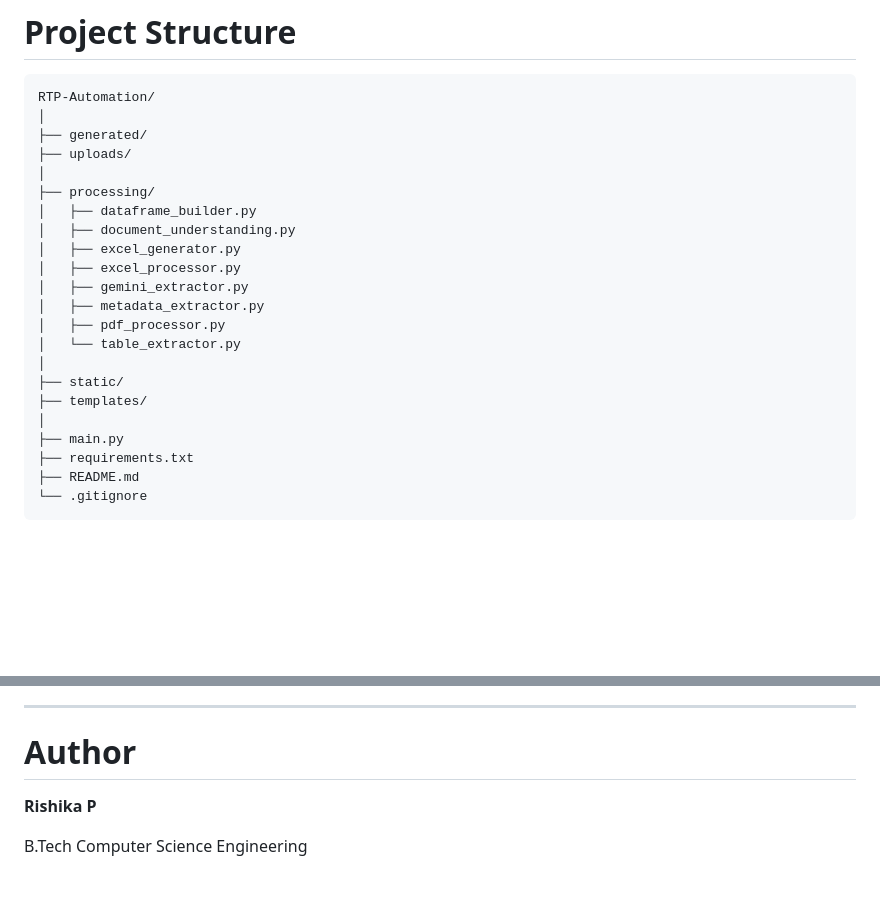
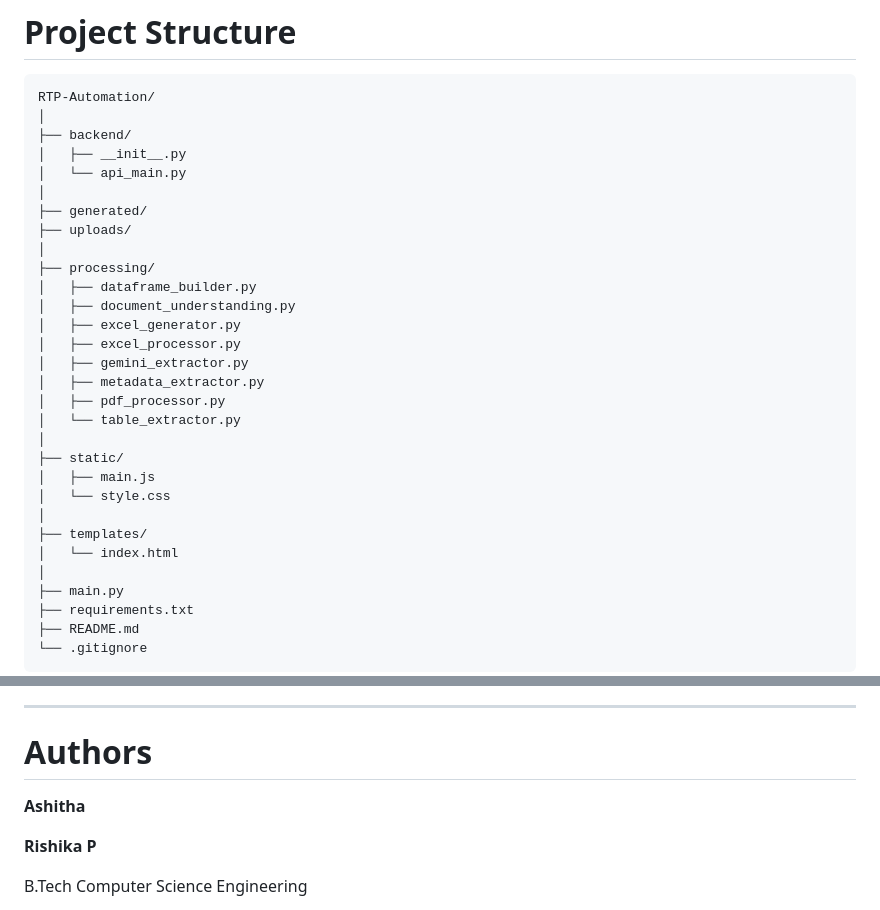
Before and after one commit to Rishikap21/RTP-Automation, a Markdown page: README.md, 2 parts joined by grey strips. GitHub-like rendering; blank space fills up the shorter version.

````diff
--- a/README.md
+++ b/README.md
@@ -88,6 +119,10 @@ The project follows a hybrid extraction approach, using local extraction methods
 ```
 RTP-Automation/
 │
+├── backend/
+│   ├── __init__.py
+│   └── api_main.py
+│
 ├── generated/
 ├── uploads/
 │
@@ -102,7 +137,11 @@ RTP-Automation/
 │   └── table_extractor.py
 │
 ├── static/
+│   ├── main.js
+│   └── style.css
+│
 ├── templates/
+│   └── index.html
 │
 ├── main.py
 ├── requirements.txt
@@ -278,7 +317,9 @@ POST /api/chatbot
 
 ---
 
-# Author
+# Authors
+
+**Ashitha**
 
 **Rishika P**
 
````
Also changed, not shown: other parts of README.md (+31 -0 lines).
